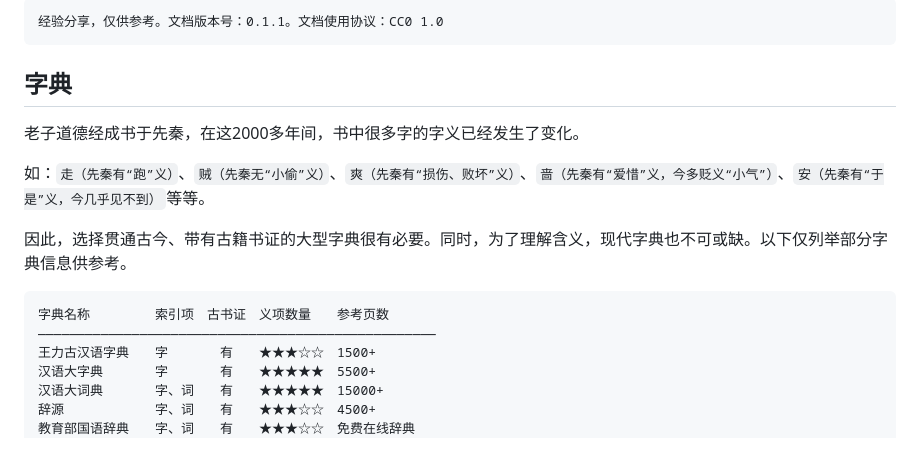
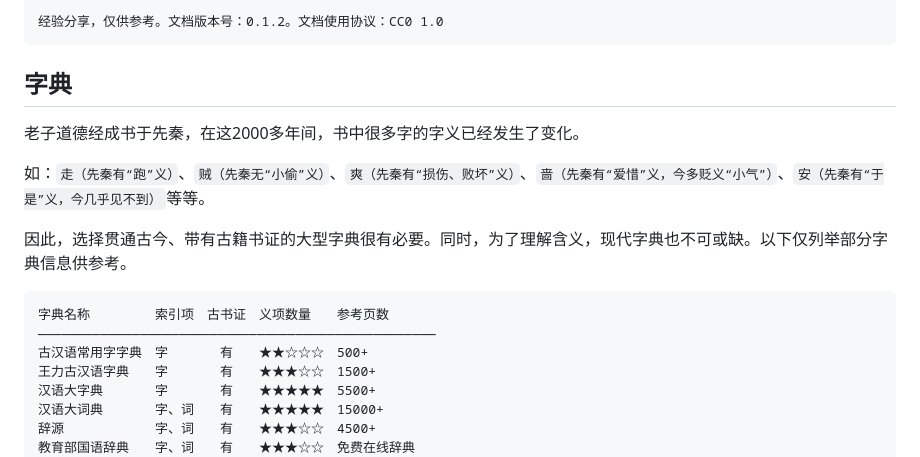
Before and after one commit to tt24h/laozi, a Markdown page: 字典与字典工具的介绍.md, the part around the change. Drawn GitHub-style.

````diff
--- a/字典与字典工具的介绍.md
+++ b/字典与字典工具的介绍.md
@@ -1,5 +1,5 @@
 ```text
-经验分享，仅供参考。文档版本号：0.1.1。文档使用协议：CC0 1.0
+经验分享，仅供参考。文档版本号：0.1.2。文档使用协议：CC0 1.0
 ```
 
 ## 字典
@@ -13,6 +13,7 @@
 ```text
 字典名称　　　　　索引项　古书证　义项数量　　参考页数
 ———————————————————————————————————————————————————
+古汉语常用字字典　字　　　　有　　★★☆☆☆　500+
 王力古汉语字典　　字　　　　有　　★★★☆☆　1500+
 汉语大字典　　　　字　　　　有　　★★★★★　5500+
 汉语大词典　　　　字、词　　有　　★★★★★　15000+
````
